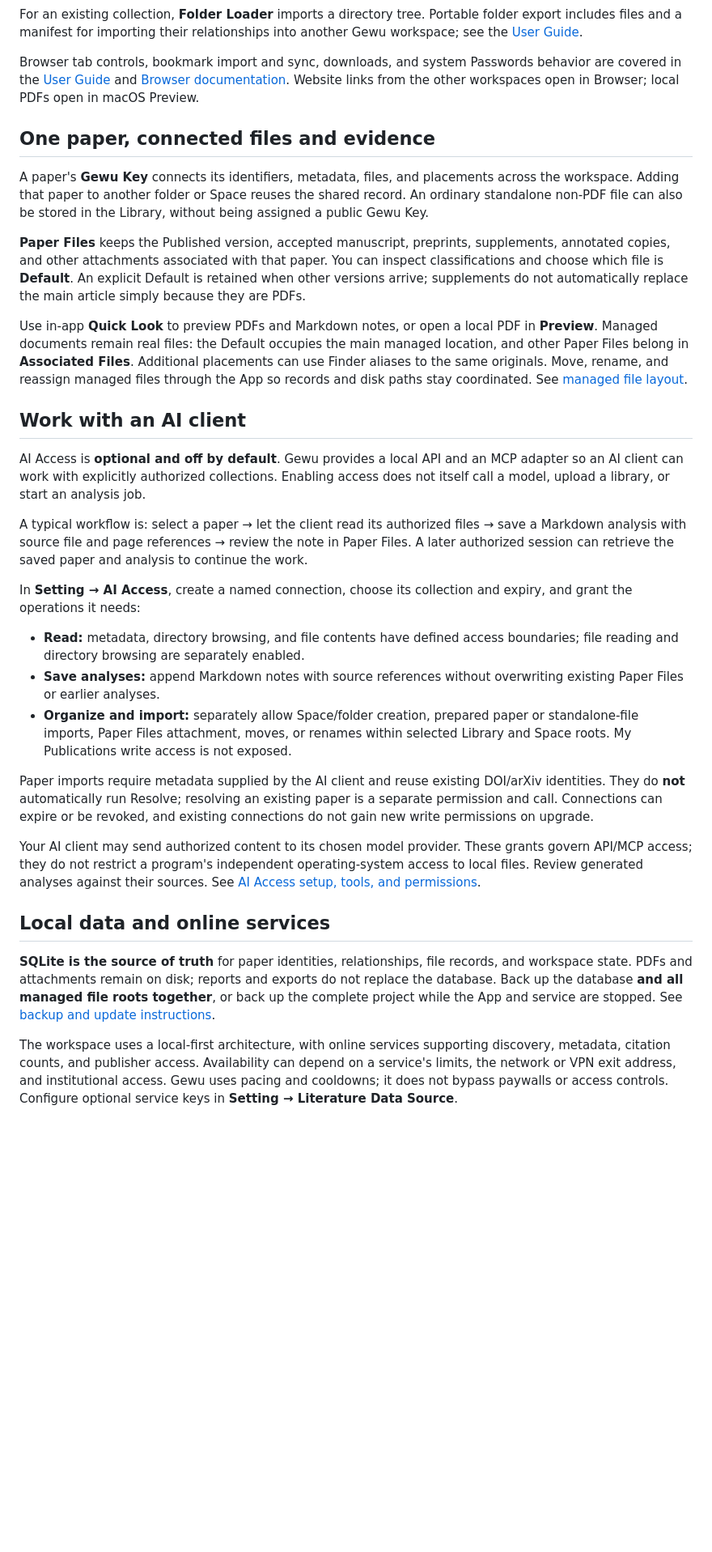
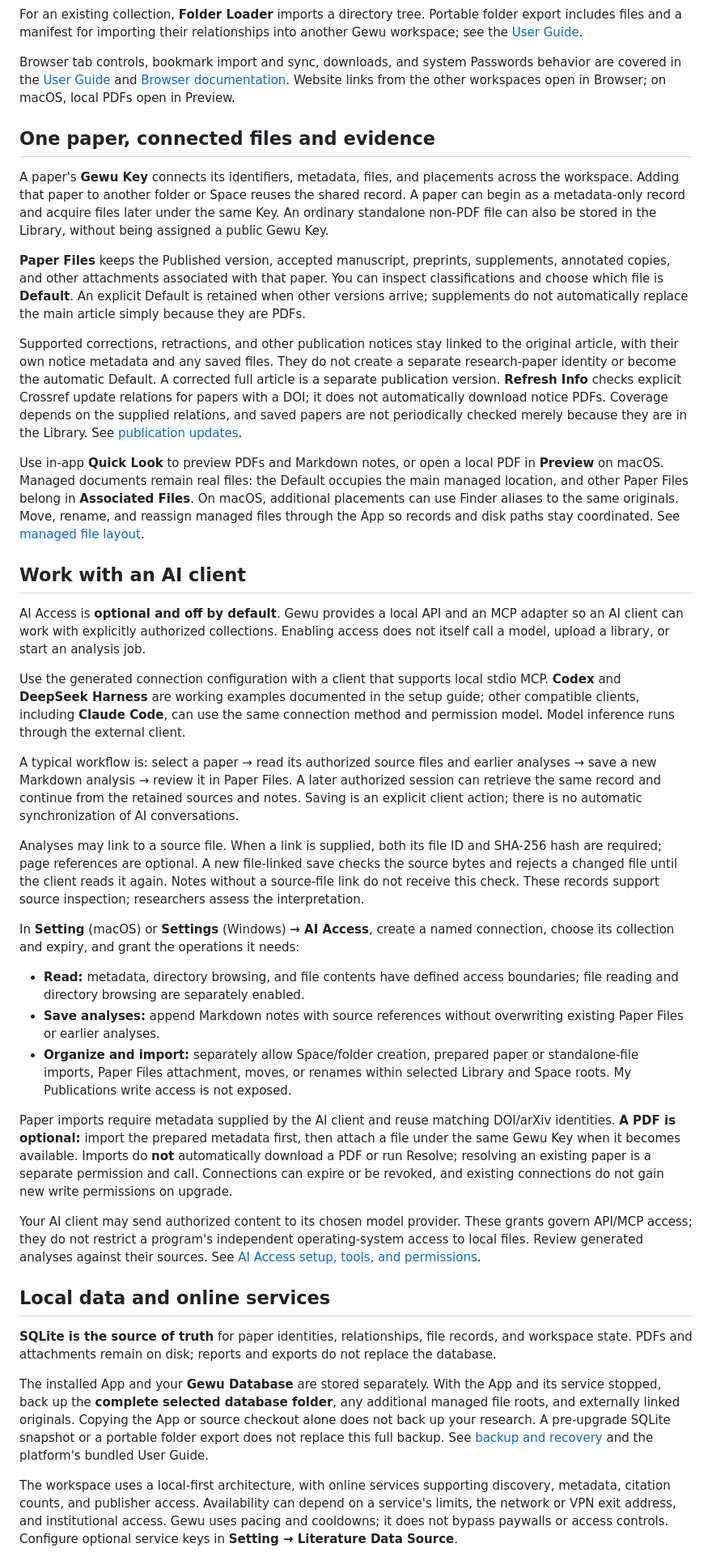
Before and after one commit to LKong92/Gewu-Insight, a Markdown page: README.md, the part around one of its changes. Shown at 81% size. Drawn GitHub-style; blank space fills up the shorter version.

```diff
--- a/README.md
+++ b/README.md
@@ -138,14 +160,15 @@ into another Gewu workspace; see the [User Guide](paper_monitor/Gewu_Insight_Use
 Browser tab controls, bookmark import and sync, downloads, and system Passwords
 behavior are covered in the [User Guide](paper_monitor/Gewu_Insight_User_Guide.pdf)
 and [Browser documentation](#documentation). Website links from the other
-workspaces open in Browser; local PDFs open in macOS Preview.
+workspaces open in Browser; on macOS, local PDFs open in Preview.
 
 ## One paper, connected files and evidence
 
 A paper's **Gewu Key** connects its identifiers, metadata, files, and placements
 across the workspace. Adding that paper to another folder or Space reuses the
-shared record. An ordinary standalone non-PDF file can also be stored in the
-Library, without being assigned a public Gewu Key.
+shared record. A paper can begin as a metadata-only record and acquire files
+later under the same Key. An ordinary standalone non-PDF file can also be stored
+in the Library, without being assigned a public Gewu Key.
 
 **Paper Files** keeps the Published version, accepted manuscript, preprints,
 supplements, annotated copies, and other attachments associated with that paper.
@@ -153,10 +176,19 @@ You can inspect classifications and choose which file is **Default**. An explici
 Default is retained when other versions arrive; supplements do not automatically
 replace the main article simply because they are PDFs.
 
+Supported corrections, retractions, and other publication notices stay linked
+to the original article, with their own notice metadata and any saved files.
+They do not create a separate research-paper identity or become the automatic
+Default. A corrected full article is a separate publication version. **Refresh
+Info** checks explicit Crossref update relations for papers with a DOI; it does
+not automatically download notice PDFs. Coverage depends on the supplied
+relations, and saved papers are not periodically checked merely because they
+are in the Library. See [publication updates](paper_monitor/user_guide.html#paper-publication-updates).
+
 Use in-app **Quick Look** to preview PDFs and Markdown notes, or open a local PDF
-in **Preview**. Managed documents remain real files: the Default occupies the
+in **Preview** on macOS. Managed documents remain real files: the Default occupies the
 main managed location, and other Paper Files belong in **Associated Files**.
-Additional placements can use Finder aliases to the same originals. Move,
+On macOS, additional placements can use Finder aliases to the same originals. Move,
 rename, and reassign managed files through the App so records and disk paths
 stay coordinated. See [managed file layout](docs/MANAGED_FILE_LAYOUT.md).
 
@@ -167,13 +199,26 @@ MCP adapter so an AI client can work with explicitly authorized collections.
 Enabling access does not itself call a model, upload a library, or start an
 analysis job.
 
-A typical workflow is: select a paper → let the client read its authorized files
-→ save a Markdown analysis with source file and page references → review the
-note in Paper Files. A later authorized session can retrieve the saved paper
-and analysis to continue the work.
+Use the generated connection configuration with a client that supports local
+stdio MCP. **Codex** and **DeepSeek Harness** are working examples documented in
+the setup guide; other compatible clients, including **Claude Code**, can use
+the same connection method and permission model. Model inference runs through
+the external client.
 
-In **Setting → AI Access**, create a named connection, choose its collection
-and expiry, and grant the operations it needs:
+A typical workflow is: select a paper → read its authorized source files and
+earlier analyses → save a new Markdown analysis → review it in Paper Files.
+A later authorized session can retrieve the same record and continue from
+the retained sources and notes. Saving is an explicit client action; there is
+no automatic synchronization of AI conversations.
+
+Analyses may link to a source file. When a link is supplied, both its file ID
+and SHA-256 hash are required; page references are optional. A new file-linked
+save checks the source bytes and rejects a changed file until the client reads
+it again. Notes without a source-file link do not receive this check. These
+records support source inspection; researchers assess the interpretation.
+
+In **Setting** (macOS) or **Settings** (Windows) **→ AI Access**, create a named
+connection, choose its collection and expiry, and grant the operations it needs:
 
 - **Read:** metadata, directory browsing, and file contents have defined access
   boundaries; file reading and directory browsing are separately enabled.
@@ -184,10 +229,12 @@ and expiry, and grant the operations it needs:
   within selected Library and Space roots. My Publications write access is
   not exposed.
 
-Paper imports require metadata supplied by the AI client and reuse existing
-DOI/arXiv identities. They do **not** automatically run Resolve; resolving an
-existing paper is a separate permission and call. Connections can expire or be
-revoked, and existing connections do not gain new write permissions on upgrade.
+Paper imports require metadata supplied by the AI client and reuse matching
+DOI/arXiv identities. **A PDF is optional:** import the prepared metadata first,
+then attach a file under the same Gewu Key when it becomes available. Imports
+do **not** automatically download a PDF or run Resolve; resolving an existing
+paper is a separate permission and call. Connections can expire or be revoked,
+and existing connections do not gain new write permissions on upgrade.
 
 Your AI client may send authorized content to its chosen model provider. These
 grants govern API/MCP access; they do not restrict a program's independent
@@ -198,9 +245,15 @@ sources. See [AI Access setup, tools, and permissions](docs/AI_ACCESS.md).
 
 **SQLite is the source of truth** for paper identities, relationships, file
 records, and workspace state. PDFs and attachments remain on disk; reports and
-exports do not replace the database. Back up the database **and all managed file
-roots together**, or back up the complete project while the App and service are
-stopped. See [backup and update instructions](docs/DEVELOPMENT.md#safe-updates-and-backups).
+exports do not replace the database.
+
+The installed App and your **Gewu Database** are stored separately. With the App
+and its service stopped, back up the **complete selected database folder**,
+any additional managed file roots, and externally linked originals. Copying the
+App or source checkout alone does not back up your research. A pre-upgrade
+SQLite snapshot or a portable folder export does not replace this full backup.
+See [backup and recovery](paper_monitor/user_guide.html#backup-migrate) and the
+platform's bundled User Guide.
 
 The workspace uses a local-first architecture, with online services supporting
 discovery, metadata, citation counts, and publisher access. Availability can depend on a
```
Also changed, not shown: other parts of README.md (+71 -43 lines).
